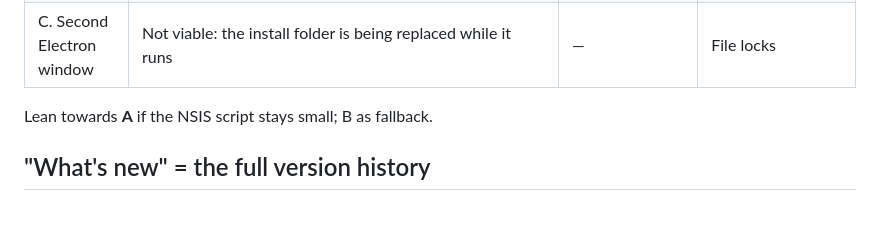
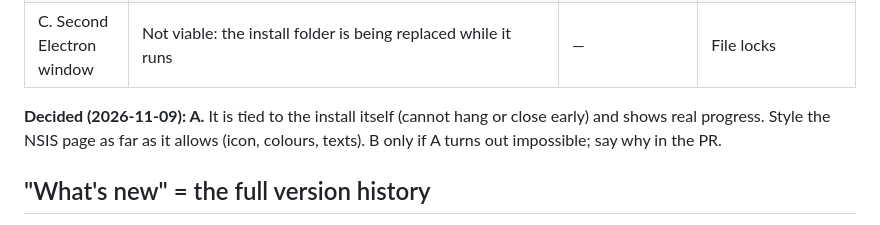
Before and after one commit to histuan/Claude-Launcher, a Markdown page: docs/ideas/update-progress.md, the part around the change. Rendered like a GitHub page.

Commit message:
docs(launcher): update progress window uses the installer page (option A)

```diff
--- a/docs/ideas/update-progress.md
+++ b/docs/ideas/update-progress.md
@@ -18,7 +18,8 @@ the new version opens by itself. Show something during that time, so it never lo
 | B. Helper splash | Before quitting, start a tiny window **outside the install folder** (e.g. a PowerShell/WinForms script in `%LOCALAPPDATA%`) that shows "Updating…" with an indeterminate bar and closes when the installer process exits | Independent of NSIS | One more moving part; must never block the installer |
 | C. Second Electron window | Not viable: the install folder is being replaced while it runs | — | File locks |
 
-Lean towards **A** if the NSIS script stays small; B as fallback.
+**Decided (2026-11-09): A.** It is tied to the install itself (cannot hang or close early) and shows real progress.
+Style the NSIS page as far as it allows (icon, colours, texts). B only if A turns out impossible; say why in the PR.
 
 ## "What's new" = the full version history
 Not just a note about the latest version: a scrollable **version history** of the whole project, so anyone can see
```
